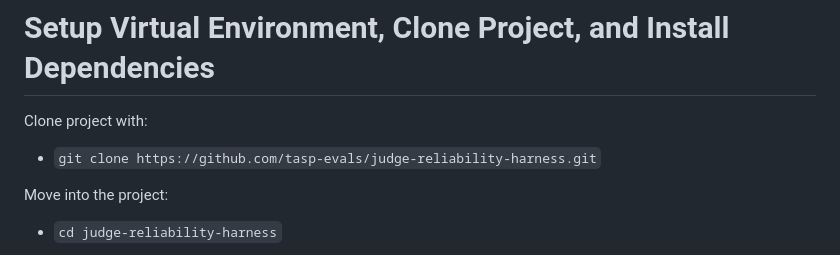
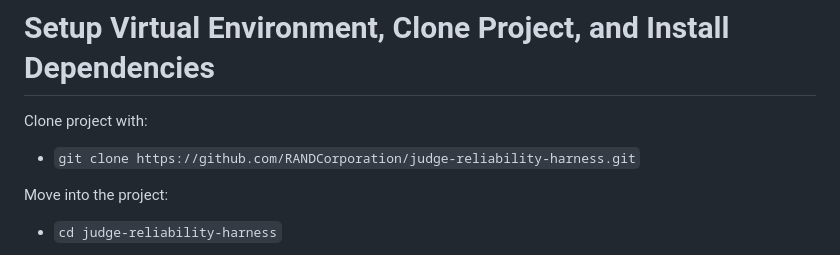
Before and after one commit to RANDCorporation/judge-reliability-harness, a Markdown page: README.md, the part around the change. Rendered like a GitHub page.

Commit message:
Update repository URL in README

```diff
--- a/README.md
+++ b/README.md
@@ -13,7 +13,7 @@ We introduce the Judge Reliability Harness (JRH), an open source library that ge
 
 Clone project with:
 
-- `git clone https://github.com/tasp-evals/judge-reliability-harness.git`
+- `git clone https://github.com/RANDCorporation/judge-reliability-harness.git`
 
 Move into the project:
 
```
